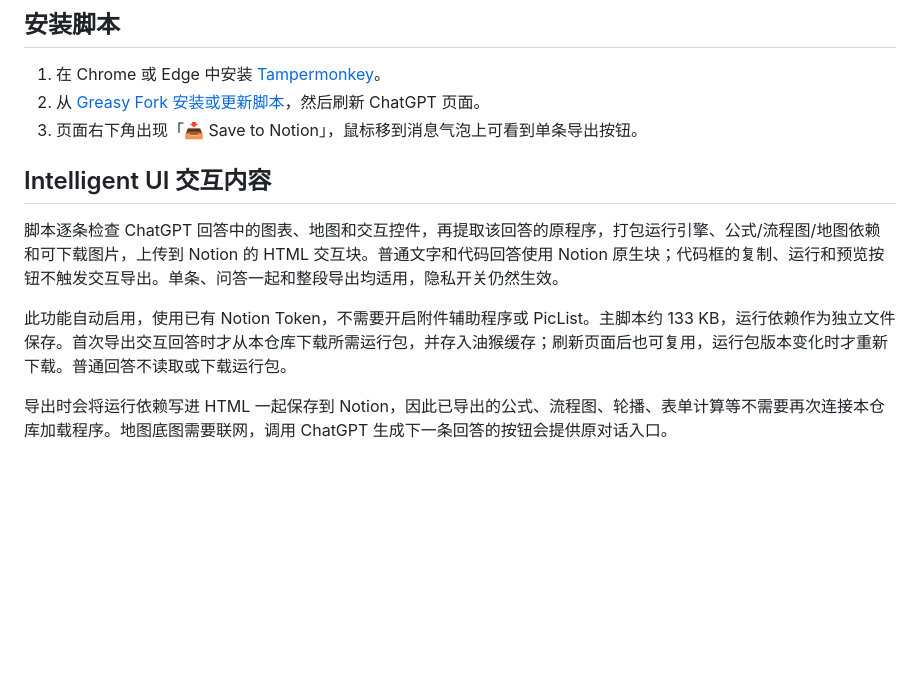
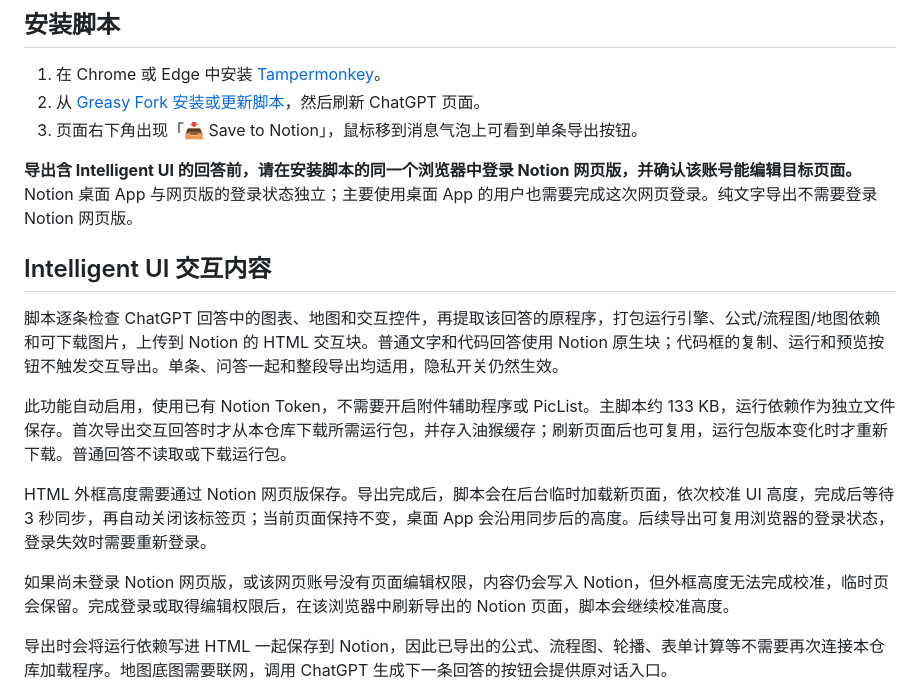
Before and after one commit to wyih/my-scripts-dist, a Markdown page: README.md, the part around the change. Rendered like a GitHub page; blank space fills up the shorter version.

Commit message:
Explain Notion web login requirement for HTML height calibration

```diff
--- a/README.md
+++ b/README.md
@@ -20,11 +20,17 @@
 2. 从 [Greasy Fork 安装或更新脚本](https://greasyfork.org/zh-CN/scripts/557605-chatgpt-to-notion-exporter)，然后刷新 ChatGPT 页面。
 3. 页面右下角出现「📥 Save to Notion」，鼠标移到消息气泡上可看到单条导出按钮。
 
+**导出含 Intelligent UI 的回答前，请在安装脚本的同一个浏览器中登录 Notion 网页版，并确认该账号能编辑目标页面。** Notion 桌面 App 与网页版的登录状态独立；主要使用桌面 App 的用户也需要完成这次网页登录。纯文字导出不需要登录 Notion 网页版。
+
 ## Intelligent UI 交互内容
 
 脚本逐条检查 ChatGPT 回答中的图表、地图和交互控件，再提取该回答的原程序，打包运行引擎、公式/流程图/地图依赖和可下载图片，上传到 Notion 的 HTML 交互块。普通文字和代码回答使用 Notion 原生块；代码框的复制、运行和预览按钮不触发交互导出。单条、问答一起和整段导出均适用，隐私开关仍然生效。
 
 此功能自动启用，使用已有 Notion Token，不需要开启附件辅助程序或 PicList。主脚本约 133 KB，运行依赖作为独立文件保存。首次导出交互回答时才从本仓库下载所需运行包，并存入油猴缓存；刷新页面后也可复用，运行包版本变化时才重新下载。普通回答不读取或下载运行包。
+
+HTML 外框高度需要通过 Notion 网页版保存。导出完成后，脚本会在后台临时加载新页面，依次校准 UI 高度，完成后等待 3 秒同步，再自动关闭该标签页；当前页面保持不变，桌面 App 会沿用同步后的高度。后续导出可复用浏览器的登录状态，登录失效时需要重新登录。
+
+如果尚未登录 Notion 网页版，或该网页账号没有页面编辑权限，内容仍会写入 Notion，但外框高度无法完成校准，临时页会保留。完成登录或取得编辑权限后，在该浏览器中刷新导出的 Notion 页面，脚本会继续校准高度。
 
 导出时会将运行依赖写进 HTML 一起保存到 Notion，因此已导出的公式、流程图、轮播、表单计算等不需要再次连接本仓库加载程序。地图底图需要联网，调用 ChatGPT 生成下一条回答的按钮会提供原对话入口。
 
```
